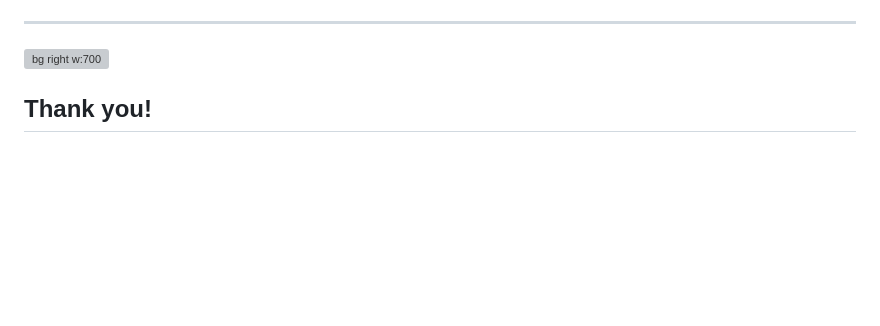
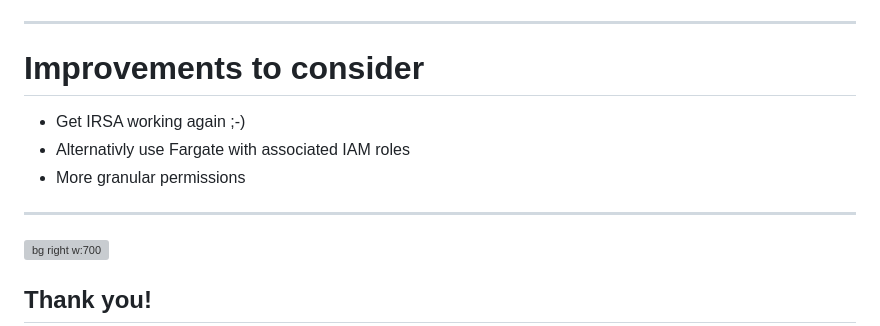
Before and after one commit to cleygraf/paas, a Markdown page: src/slides.md, the part around the change. GitHub-like rendering; blank space fills up the shorter version; grey boxes are pictures that could not be loaded.

Commit message:
Improve slides

```diff
--- a/src/slides.md
+++ b/src/slides.md
@@ -172,6 +172,15 @@ According to [Wikipedia](https://en.wikipedia.org/wiki/Platform_as_a_service):
 <!-- footer: ![w:36 h:36](./../assets/gitlab-logo.svg) -->
 
 ---
+<!-- header:  "Architecture" -->
+
+# Improvements to consider
+
+- Get IRSA working again ;-)
+- Alternativly use Fargate with associated IAM roles
+- More granular permissions
+
+---
 <!-- header:  "" -->
 
 ![bg right w:700](./../assets/gitlab-logo-with-name.svg)
```
